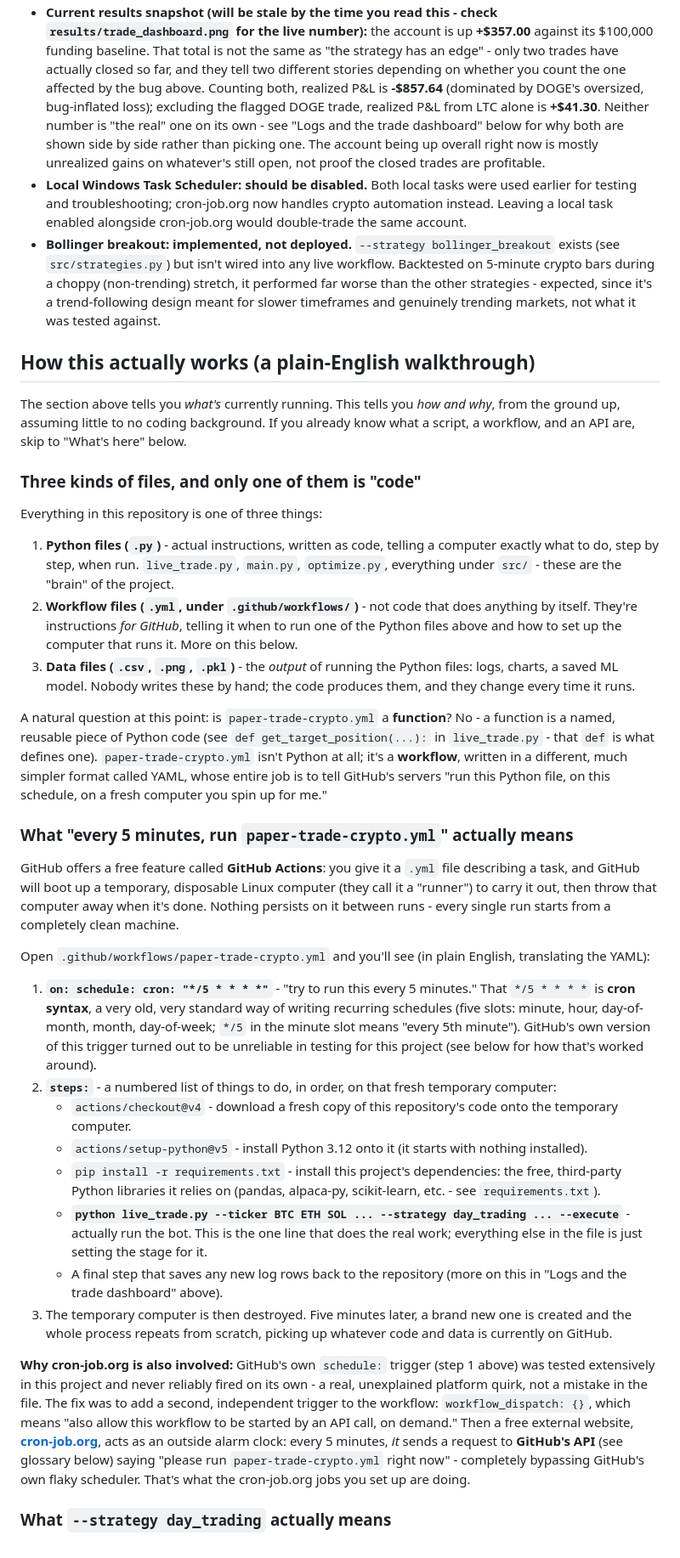
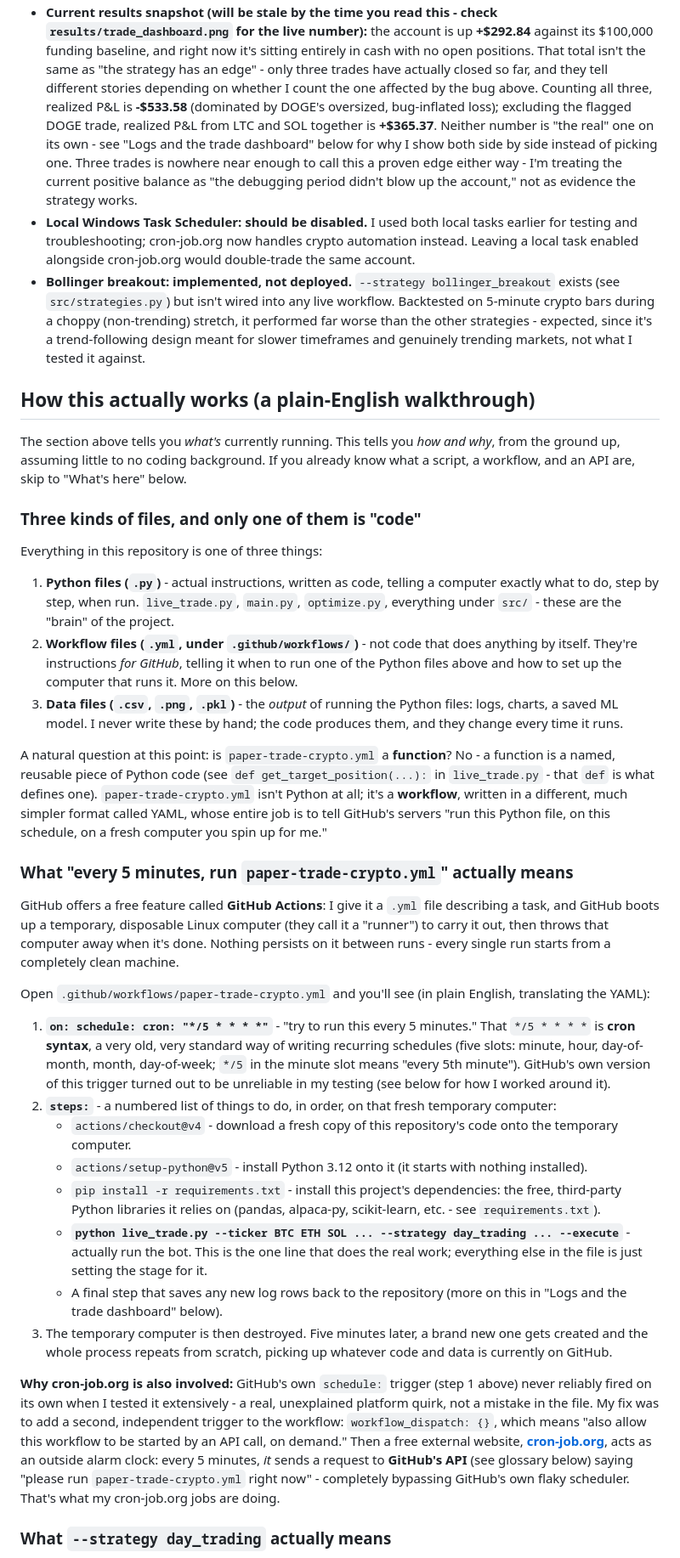
Before and after one commit to HarringtonEthan/InvestingBot, a Markdown page: README.md, the part around one of its changes. Shown at 85% size. GitHub-like rendering.

```diff
--- a/README.md
+++ b/README.md
@@ -112,27 +113,29 @@ the live configuration changes.
 - **Current results snapshot (will be stale by the time you read this -
   check `results/trade_dashboard.png` for the live number):** the
-  account is up **+$357.00** against its $100,000 funding baseline. That
-  total is not the same as "the strategy has an edge" - only two trades
-  have actually closed so far, and they tell two different stories
-  depending on whether you count the one affected by the bug above.
-  Counting both, realized P&L is **-$857.64** (dominated by DOGE's
-  oversized, bug-inflated loss); excluding the flagged DOGE trade,
-  realized P&L from LTC alone is **+$41.30**. Neither number is "the
-  real" one on its own - see "Logs and the trade dashboard" below for
-  why both are shown side by side rather than picking one. The account
-  being up overall right now is mostly unrealized gains on whatever's
-  still open, not proof the closed trades are profitable.
-- **Local Windows Task Scheduler: should be disabled.** Both local tasks
-  were used earlier for testing and troubleshooting; cron-job.org now
-  handles crypto automation instead. Leaving a local task enabled
-  alongside cron-job.org would double-trade the same account.
+  account is up **+$292.84** against its $100,000 funding baseline, and
+  right now it's sitting entirely in cash with no open positions. That
+  total isn't the same as "the strategy has an edge" - only three trades
+  have actually closed so far, and they tell different stories depending
+  on whether I count the one affected by the bug above. Counting all
+  three, realized P&L is **-$533.58** (dominated by DOGE's oversized,
+  bug-inflated loss); excluding the flagged DOGE trade, realized P&L from
+  LTC and SOL together is **+$365.37**. Neither number is "the real" one
+  on its own - see "Logs and the trade dashboard" below for why I show
+  both side by side instead of picking one. Three trades is nowhere near
+  enough to call this a proven edge either way - I'm treating the current
+  positive balance as "the debugging period didn't blow up the account,"
+  not as evidence the strategy works.
+- **Local Windows Task Scheduler: should be disabled.** I used both local
+  tasks earlier for testing and troubleshooting; cron-job.org now handles
+  crypto automation instead. Leaving a local task enabled alongside
+  cron-job.org would double-trade the same account.
 - **Bollinger breakout: implemented, not deployed.** `--strategy
   bollinger_breakout` exists (see `src/strategies.py`) but isn't wired
   into any live workflow. Backtested on 5-minute crypto bars during a
   choppy (non-trending) stretch, it performed far worse than the other
   strategies - expected, since it's a trend-following design meant for
-  slower timeframes and genuinely trending markets, not what it was
-  tested against.
+  slower timeframes and genuinely trending markets, not what I tested it
+  against.
 
 ## How this actually works (a plain-English walkthrough)
 
@@ -146,15 +149,15 @@ are, skip to "What's here" below.
 Everything in this repository is one of three things:
 
 1. **Python files (`.py`)** - actual instructions, written as code,
-   telling a computer exactly what to do, step by step, when run. `live_trade.py`,
-   `main.py`, `optimize.py`, everything under `src/` - these are the
-   "brain" of the project.
+   telling a computer exactly what to do, step by step, when run.
+   `live_trade.py`, `main.py`, `optimize.py`, everything under `src/` -
+   these are the "brain" of the project.
 2. **Workflow files (`.yml`, under `.github/workflows/`)** - not code
    that does anything by itself. They're instructions *for GitHub*,
    telling it when to run one of the Python files above and how to set
    up the computer that runs it. More on this below.
 3. **Data files (`.csv`, `.png`, `.pkl`)** - the *output* of running the
-   Python files: logs, charts, a saved ML model. Nobody writes these by
+   Python files: logs, charts, a saved ML model. I never write these by
    hand; the code produces them, and they change every time it runs.
 
 A natural question at this point: is `paper-trade-crypto.yml` a
@@ -167,10 +170,10 @@ this schedule, on a fresh computer you spin up for me."
 
 ### What "every 5 minutes, run `paper-trade-crypto.yml`" actually means
 
-GitHub offers a free feature called **GitHub Actions**: you give it a
-`.yml` file describing a task, and GitHub will boot up a temporary,
+GitHub offers a free feature called **GitHub Actions**: I give it a
+`.yml` file describing a task, and GitHub boots up a temporary,
 disposable Linux computer (they call it a "runner") to carry it out, then
-throw that computer away when it's done. Nothing persists on it between
+throws that computer away when it's done. Nothing persists on it between
 runs - every single run starts from a completely clean machine.
 
 Open `.github/workflows/paper-trade-crypto.yml` and you'll see (in
@@ -181,8 +184,8 @@ plain English, translating the YAML):
    standard way of writing recurring schedules (five slots: minute,
    hour, day-of-month, month, day-of-week; `*/5` in the minute slot
    means "every 5th minute"). GitHub's own version of this trigger
-   turned out to be unreliable in testing for this project (see below
-   for how that's worked around).
+   turned out to be unreliable in my testing (see below for how I
+   worked around it).
 2. **`steps:`** - a numbered list of things to do, in order, on that
    fresh temporary computer:
    - `actions/checkout@v4` - download a fresh copy of this repository's
@@ -197,22 +200,22 @@ plain English, translating the YAML):
      one line that does the real work; everything else in the file is
      just setting the stage for it.
    - A final step that saves any new log rows back to the repository
-     (more on this in "Logs and the trade dashboard" above).
+     (more on this in "Logs and the trade dashboard" below).
 3. The temporary computer is then destroyed. Five minutes later, a brand
-   new one is created and the whole process repeats from scratch,
+   new one gets created and the whole process repeats from scratch,
    picking up whatever code and data is currently on GitHub.
 
 **Why cron-job.org is also involved:** GitHub's own `schedule:` trigger
-(step 1 above) was tested extensively in this project and never reliably
-fired on its own - a real, unexplained platform quirk, not a mistake in
-the file. The fix was to add a second, independent trigger to the
-workflow: `workflow_dispatch: {}`, which means "also allow this workflow
-to be started by an API call, on demand." Then a free external website,
+(step 1 above) never reliably fired on its own when I tested it
+extensively - a real, unexplained platform quirk, not a mistake in the
+file. My fix was to add a second, independent trigger to the workflow:
+`workflow_dispatch: {}`, which means "also allow this workflow to be
+started by an API call, on demand." Then a free external website,
 **[cron-job.org](https://cron-job.org)**, acts as an outside alarm clock:
 every 5 minutes, *it* sends a request to **GitHub's API** (see glossary
 below) saying "please run `paper-trade-crypto.yml` right now" -
-completely bypassing GitHub's own flaky scheduler. That's what the
-cron-job.org jobs you set up are doing.
+completely bypassing GitHub's own flaky scheduler. That's what my
+cron-job.org jobs are doing.
 
 ### What `--strategy day_trading` actually means
 
```
Also changed, not shown: other parts of README.md (+211 -209 lines).
